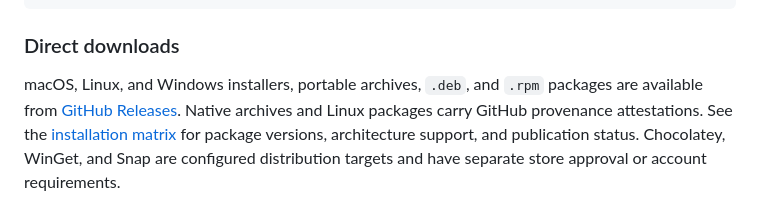
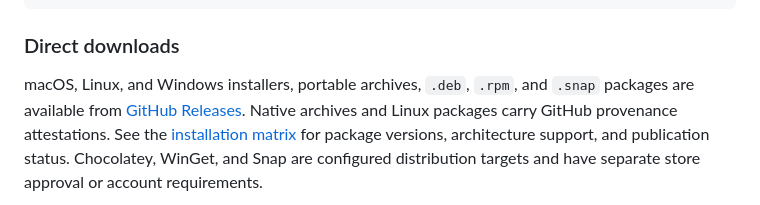
Before and after one commit to dev-bhaskar8/gitside, a Markdown page: README.md, the part around the change. Drawn GitHub-style.

Commit message:
Record verified Snap downloads and final distribution status

```diff
--- a/README.md
+++ b/README.md
@@ -82,7 +82,7 @@ nix run github:dev-bhaskar8/gitside
 
 ### Direct downloads
 
-macOS, Linux, and Windows installers, portable archives, `.deb`, and `.rpm`
+macOS, Linux, and Windows installers, portable archives, `.deb`, `.rpm`, and `.snap`
 packages are available from
 [GitHub Releases](https://github.com/dev-bhaskar8/gitside/releases/latest).
 Native archives and Linux packages carry GitHub provenance attestations.
```
Also changed, not shown: docs/distribution.md (+5 -4 lines), docs/release-0.2.0.md (+9 -2 lines).
